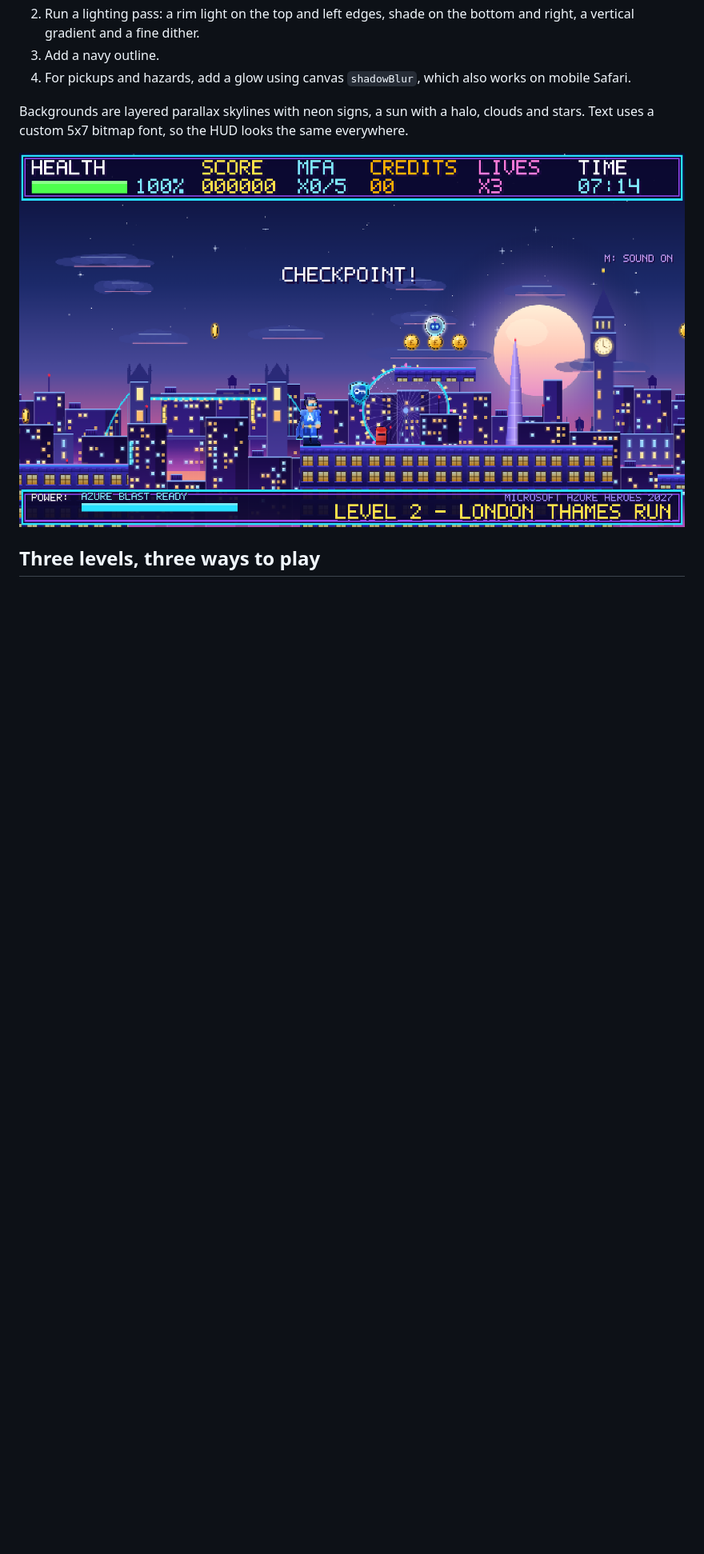
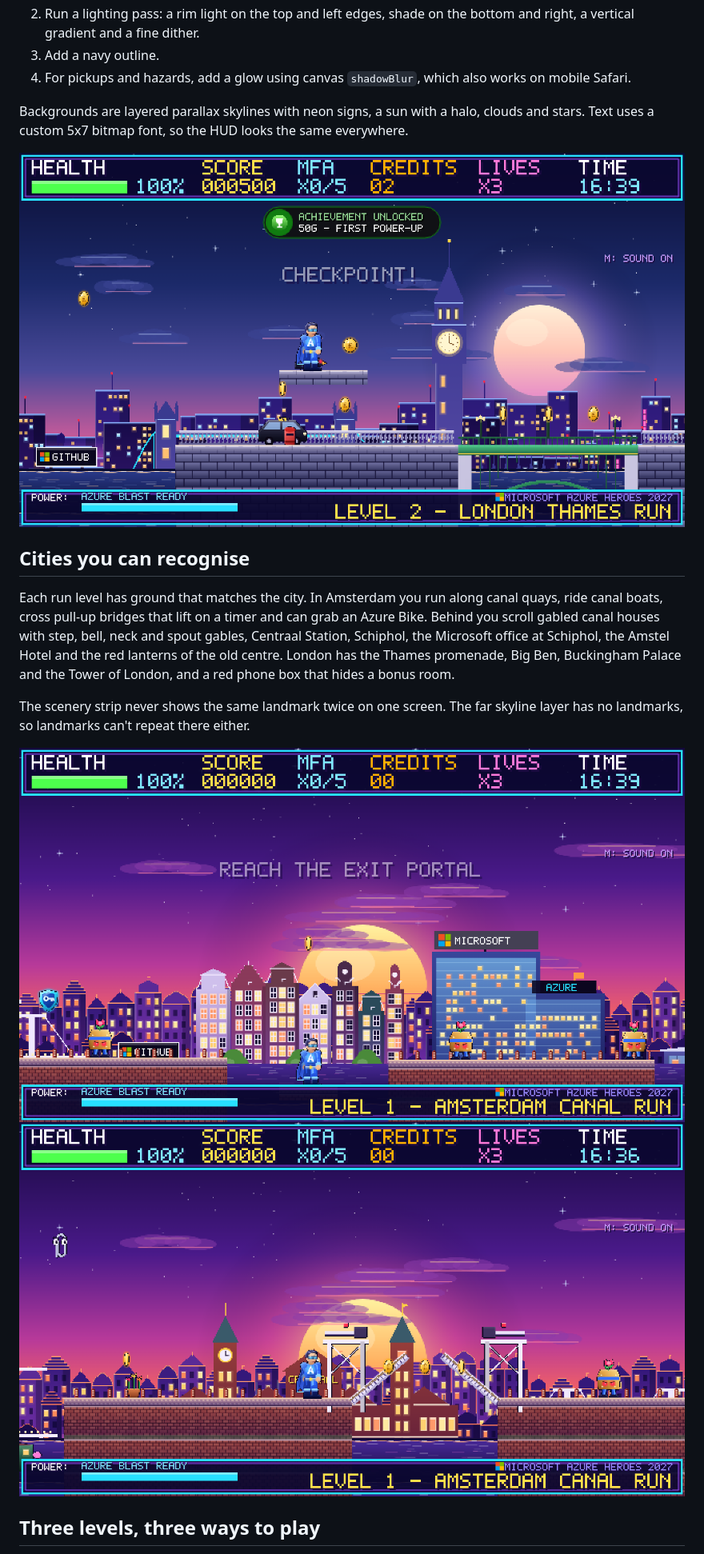
Before and after one commit to azurekid/azureheroes, a Markdown page: docs/article.md, the part around the change. Shown at 80% size. Drawn GitHub-style; pictures changed too: docs/screenshots/amsterdam-drawbridge.png (added), docs/screenshots/amsterdam-landmarks.png (added), docs/screenshots/london-thames.png (added); blank space fills up the shorter version.

```diff
--- a/docs/article.md
+++ b/docs/article.md
@@ -17,7 +17,16 @@ There are no sprite sheets. `art/sprites.js` draws each sprite on an offscreen c
 
 Backgrounds are layered parallax skylines with neon signs, a sun with a halo, clouds and stars. Text uses a custom 5x7 bitmap font, so the HUD looks the same everywhere.
 
-![Rooftop Run](screenshots/world2.png)
+![London Thames promenade](screenshots/london-thames.png)
+
+## Cities you can recognise
+
+Each run level has ground that matches the city. In Amsterdam you run along canal quays, ride canal boats, cross pull-up bridges that lift on a timer and can grab an Azure Bike. Behind you scroll gabled canal houses with step, bell, neck and spout gables, Centraal Station, Schiphol, the Microsoft office at Schiphol, the Amstel Hotel and the red lanterns of the old centre. London has the Thames promenade, Big Ben, Buckingham Palace and the Tower of London, and a red phone box that hides a bonus room.
+
+The scenery strip never shows the same landmark twice on one screen. The far skyline layer has no landmarks, so landmarks can't repeat there either.
+
+![Amsterdam landmarks](screenshots/amsterdam-landmarks.png)
+![Amsterdam pull-up bridge](screenshots/amsterdam-drawbridge.png)
 
 ## Three levels, three ways to play
 
```
Also changed, not shown: README.md (+16 -2 lines), 10 other files.
